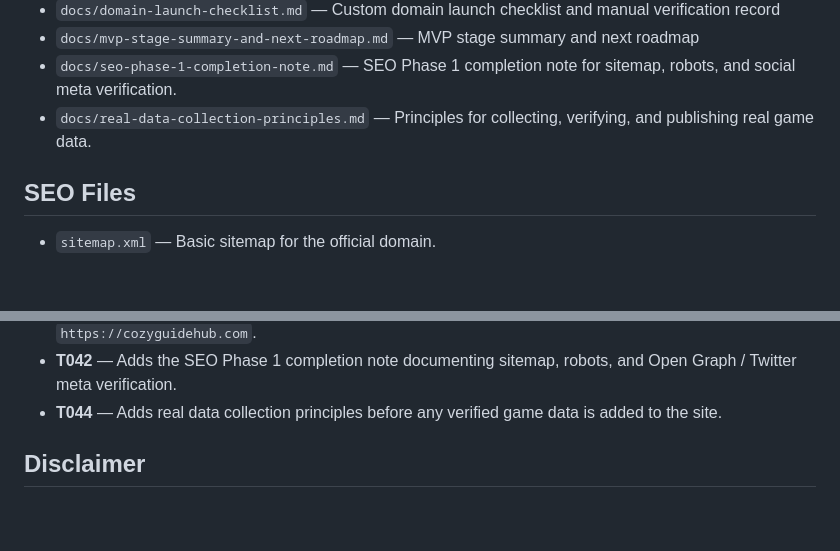
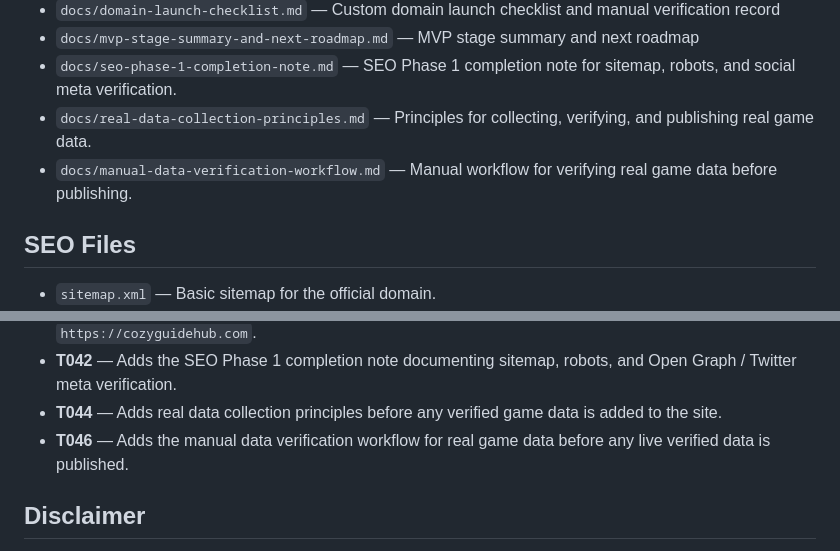
Before and after one commit to yyd841122/heartopia-cozy-guide, a Markdown page: README.md, 2 parts joined by grey strips. Rendered like a GitHub page; blank space fills up the shorter version.

Commit message:
docs: add manual data verification workflow

```diff
--- a/README.md
+++ b/README.md
@@ -25,6 +25,7 @@ This is an early MVP. It uses sample placeholder data only and does not include
 - `docs/mvp-stage-summary-and-next-roadmap.md` &mdash; MVP stage summary and next roadmap
 - `docs/seo-phase-1-completion-note.md` &mdash; SEO Phase 1 completion note for sitemap, robots, and social meta verification.
 - `docs/real-data-collection-principles.md` &mdash; Principles for collecting, verifying, and publishing real game data.
+- `docs/manual-data-verification-workflow.md` &mdash; Manual workflow for verifying real game data before publishing.
 
 ## SEO Files
 
@@ -146,6 +147,7 @@ T009 checked navigation, active states, placeholder warnings, search behavior, f
 - **T039** &mdash; Adds Open Graph and Twitter Card text meta tags to all 7 HTML pages using the official domain `https://cozyguidehub.com`.
 - **T042** &mdash; Adds the SEO Phase 1 completion note documenting sitemap, robots, and Open Graph / Twitter meta verification.
 - **T044** &mdash; Adds real data collection principles before any verified game data is added to the site.
+- **T046** &mdash; Adds the manual data verification workflow for real game data before any live verified data is published.
 
 ## Disclaimer
 
```
Also changed, not shown: docs/manual-data-verification-workflow.md (added, +141 -0 lines), docs/mvp-stage-summary-and-next-roadmap.md (+2 -2 lines).
